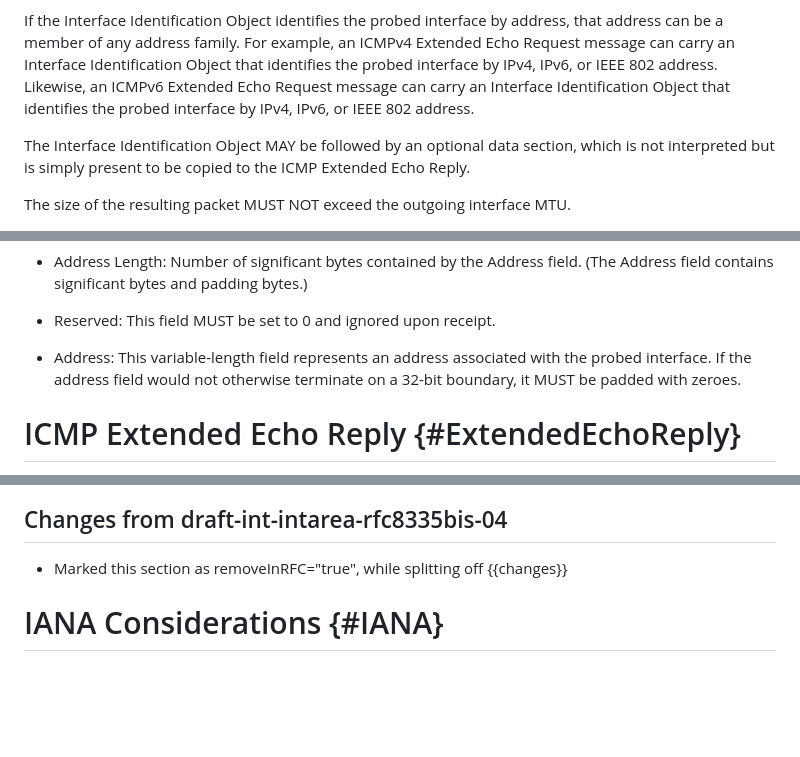
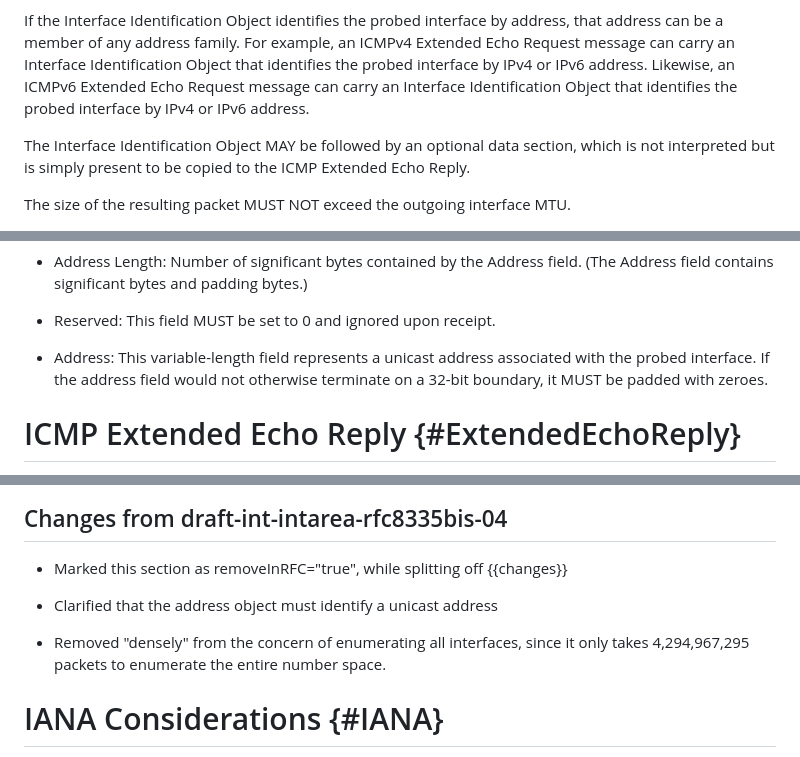
Before and after one commit to fenner/probe-clarification, a Markdown page: draft-ietf-intarea-rfc8335bis.md, 3 parts joined by grey strips. GitHub-like rendering; blank space fills up the shorter version.

Commit message:
"unicast address"; also remove "IEEE 802 address" references
Fixes #36

```diff
--- a/draft-ietf-intarea-rfc8335bis.md
+++ b/draft-ietf-intarea-rfc8335bis.md
@@ -312,9 +312,9 @@ If the Interface Identification Object identifies the probed
 interface by address, that address can be a member of any address
 family. For example, an ICMPv4 Extended Echo Request message can carry
 an Interface Identification Object that identifies the probed interface
-by IPv4, IPv6, or IEEE 802 address. Likewise, an ICMPv6 Extended Echo
+by IPv4 or IPv6 address. Likewise, an ICMPv6 Extended Echo
 Request message can carry an Interface Identification Object that
-identifies the probed interface by IPv4, IPv6, or IEEE 802 address.
+identifies the probed interface by IPv4 or IPv6 address.
 
 The Interface Identification Object MAY be followed by an optional
 data section, which is not interpreted but is simply present to be
@@ -378,7 +378,7 @@ Payload fields are defined as follows:
 * Reserved: This field MUST be set to 0 and ignored upon
   receipt.
 
-* Address: This variable-length field represents an address
+* Address: This variable-length field represents a unicast address
   associated with the probed interface. If the address field would
   not otherwise terminate on a 32-bit boundary, it MUST be padded
   with zeroes.
@@ -747,6 +747,12 @@ Specifically,
 * Marked this section as removeInRFC="true", while splitting off
   {{changes}}
 
+* Clarified that the address object must identify a unicast address
+
+* Removed "densely" from the concern of enumerating all interfaces,
+  since it only takes 4,294,967,295 packets to enumerate the entire
+  number space.
+
 # IANA Considerations {#IANA}
 
 IANA is requested to update the references for the below
```
